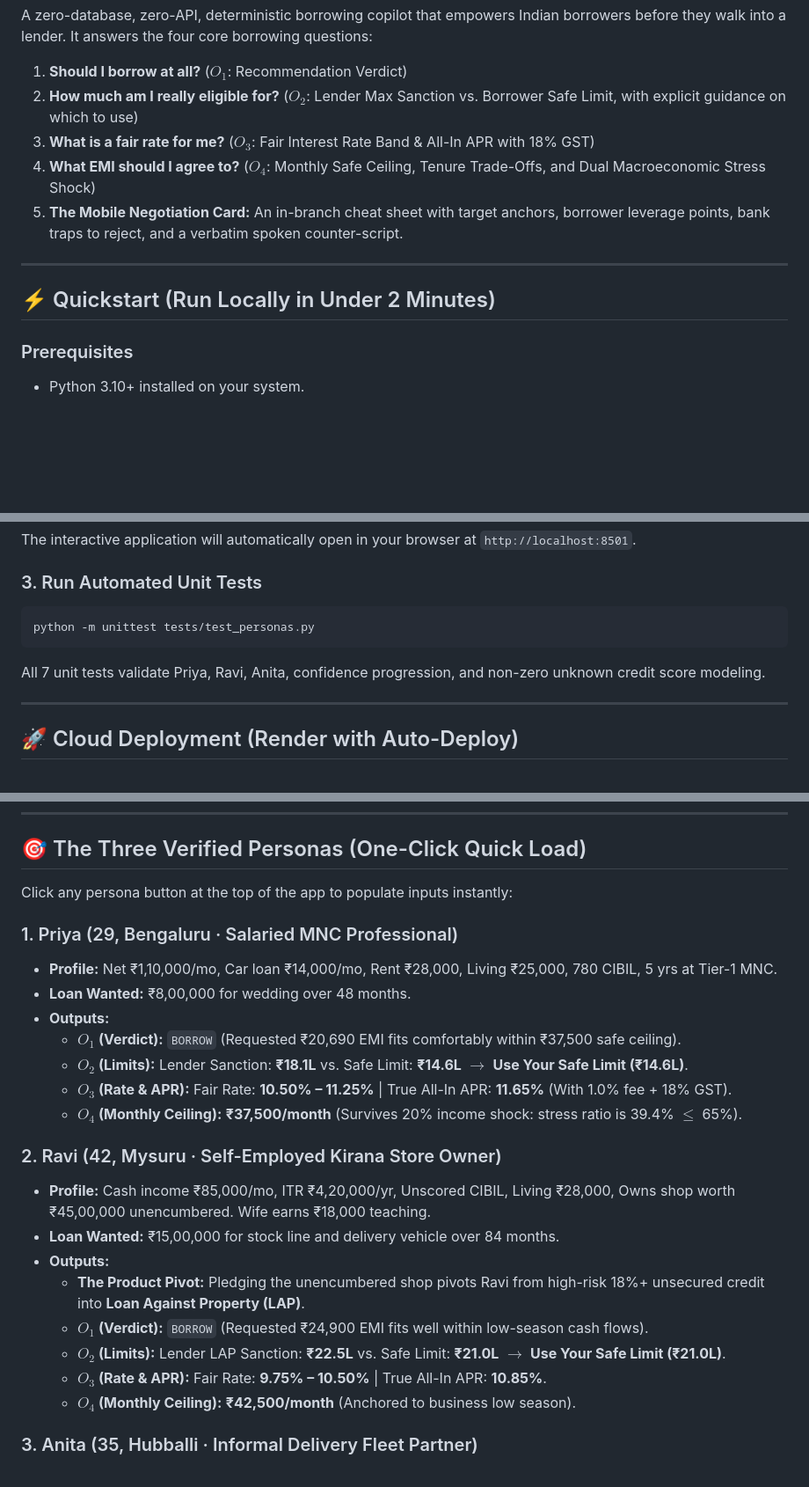
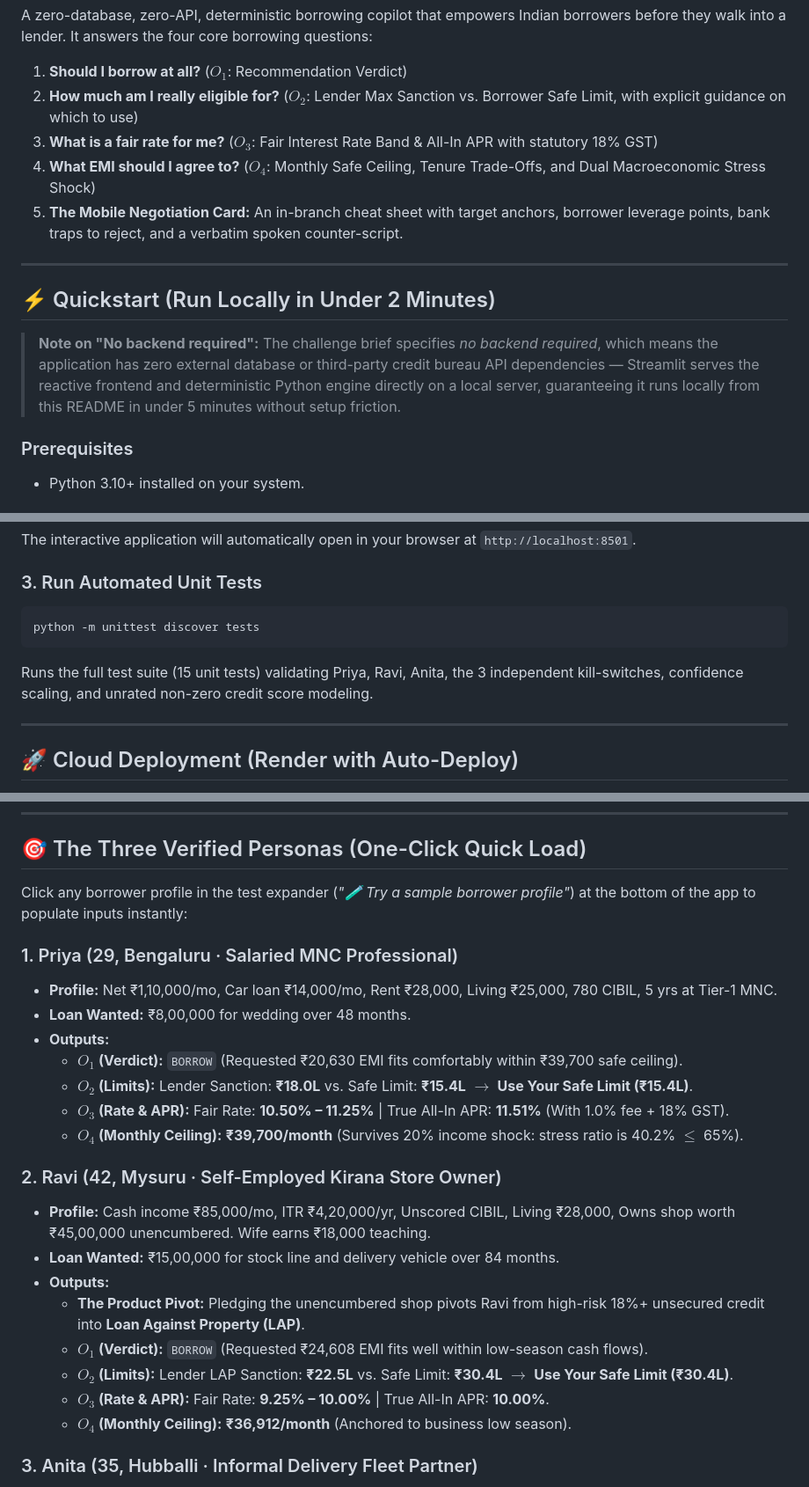
Before and after one commit to soumya4531-svg/Lending-Copilot, a Markdown page: README.md, 3 parts joined by grey strips. Shown at 88% size. Rendered like a GitHub page; blank space fills up the shorter version.

````diff
--- a/README.md
+++ b/README.md
@@ -6,13 +6,15 @@
 A zero-database, zero-API, deterministic borrowing copilot that empowers Indian borrowers before they walk into a lender. It answers the four core borrowing questions:
 1. **Should I borrow at all?** ($O_1$: Recommendation Verdict)
 2. **How much am I really eligible for?** ($O_2$: Lender Max Sanction vs. Borrower Safe Limit, with explicit guidance on which to use)
-3. **What is a fair rate for me?** ($O_3$: Fair Interest Rate Band & All-In APR with 18% GST)
+3. **What is a fair rate for me?** ($O_3$: Fair Interest Rate Band & All-In APR with statutory 18% GST)
 4. **What EMI should I agree to?** ($O_4$: Monthly Safe Ceiling, Tenure Trade-Offs, and Dual Macroeconomic Stress Shock)
 5. **The Mobile Negotiation Card:** An in-branch cheat sheet with target anchors, borrower leverage points, bank traps to reject, and a verbatim spoken counter-script.
 
 ---
 
 ## ⚡ Quickstart (Run Locally in Under 2 Minutes)
+
+> **Note on "No backend required":** The challenge brief specifies *no backend required*, which means the application has zero external database or third-party credit bureau API dependencies — Streamlit serves the reactive frontend and deterministic Python engine directly on a local server, guaranteeing it runs locally from this README in under 5 minutes without setup friction.
 
 ### Prerequisites
 * Python 3.10+ installed on your system.
@@ -30,9 +32,9 @@ The interactive application will automatically open in your browser at `http://l
 
 ### 3. Run Automated Unit Tests
 ```bash
-python -m unittest tests/test_personas.py
+python -m unittest discover tests
 ```
-All 7 unit tests validate Priya, Ravi, Anita, confidence progression, and non-zero unknown credit score modeling.
+Runs the full test suite (15 unit tests) validating Priya, Ravi, Anita, the 3 independent kill-switches, confidence scaling, and unrated non-zero credit score modeling.
 
 ---
 
@@ -65,26 +67,26 @@ This repository includes a native [`render.yaml`](render.yaml) blueprint for con
 
 ## 🎯 The Three Verified Personas (One-Click Quick Load)
 
-Click any persona button at the top of the app to populate inputs instantly:
+Click any borrower profile in the test expander (*"🧪 Try a sample borrower profile"*) at the bottom of the app to populate inputs instantly:
 
 ### 1. Priya (29, Bengaluru · Salaried MNC Professional)
 * **Profile:** Net ₹1,10,000/mo, Car loan ₹14,000/mo, Rent ₹28,000, Living ₹25,000, 780 CIBIL, 5 yrs at Tier-1 MNC.
 * **Loan Wanted:** ₹8,00,000 for wedding over 48 months.
 * **Outputs:**
-  * **$O_1$ (Verdict):** `BORROW` (Requested ₹20,690 EMI fits comfortably within ₹37,500 safe ceiling).
-  * **$O_2$ (Limits):** Lender Sanction: **₹18.1L** vs. Safe Limit: **₹14.6L** $\rightarrow$ **Use Your Safe Limit (₹14.6L)**.
-  * **$O_3$ (Rate & APR):** Fair Rate: **10.50% – 11.25%** | True All-In APR: **11.65%** (With 1.0% fee + 18% GST).
-  * **$O_4$ (Monthly Ceiling):** **₹37,500/month** (Survives 20% income shock: stress ratio is 39.4% $\le$ 65%).
+  * **$O_1$ (Verdict):** `BORROW` (Requested ₹20,630 EMI fits comfortably within ₹39,700 safe ceiling).
+  * **$O_2$ (Limits):** Lender Sanction: **₹18.0L** vs. Safe Limit: **₹15.4L** $\rightarrow$ **Use Your Safe Limit (₹15.4L)**.
+  * **$O_3$ (Rate & APR):** Fair Rate: **10.50% – 11.25%** | True All-In APR: **11.51%** (With 1.0% fee + 18% GST).
+  * **$O_4$ (Monthly Ceiling):** **₹39,700/month** (Survives 20% income shock: stress ratio is 40.2% $\le$ 65%).
 
 ### 2. Ravi (42, Mysuru · Self-Employed Kirana Store Owner)
 * **Profile:** Cash income ₹85,000/mo, ITR ₹4,20,000/yr, Unscored CIBIL, Living ₹28,000, Owns shop worth ₹45,00,000 unencumbered. Wife earns ₹18,000 teaching.
 * **Loan Wanted:** ₹15,00,000 for stock line and delivery vehicle over 84 months.
 * **Outputs:**
   * **The Product Pivot:** Pledging the unencumbered shop pivots Ravi from high-risk 18%+ unsecured credit into **Loan Against Property (LAP)**.
-  * **$O_1$ (Verdict):** `BORROW` (Requested ₹24,900 EMI fits well within low-season cash flows).
-  * **$O_2$ (Limits):** Lender LAP Sanction: **₹22.5L** vs. Safe Limit: **₹21.0L** $\rightarrow$ **Use Your Safe Limit (₹21.0L)**.
-  * **$O_3$ (Rate & APR):** Fair Rate: **9.75% – 10.50%** | True All-In APR: **10.85%**.
-  * **$O_4$ (Monthly Ceiling):** **₹42,500/month** (Anchored to business low season).
+  * **$O_1$ (Verdict):** `BORROW` (Requested ₹24,608 EMI fits well within low-season cash flows).
+  * **$O_2$ (Limits):** Lender LAP Sanction: **₹22.5L** vs. Safe Limit: **₹30.4L** $\rightarrow$ **Use Your Safe Limit (₹30.4L)**.
+  * **$O_3$ (Rate & APR):** Fair Rate: **9.25% – 10.00%** | True All-In APR: **10.00%**.
+  * **$O_4$ (Monthly Ceiling):** **₹36,912/month** (Anchored to business low season).
 
 ### 3. Anita (35, Hubballi · Informal Delivery Fleet Partner)
 * **Profile:** Delivery rider plus tailoring. Net ₹28,000/mo, 2 kids, husband unemployed 8 months. 3 active digital app loans totaling ₹35,000 at 36% APR. 1 auto-debit bounce last month.
````
Also changed, not shown: other parts of README.md (+30 -10 lines).
